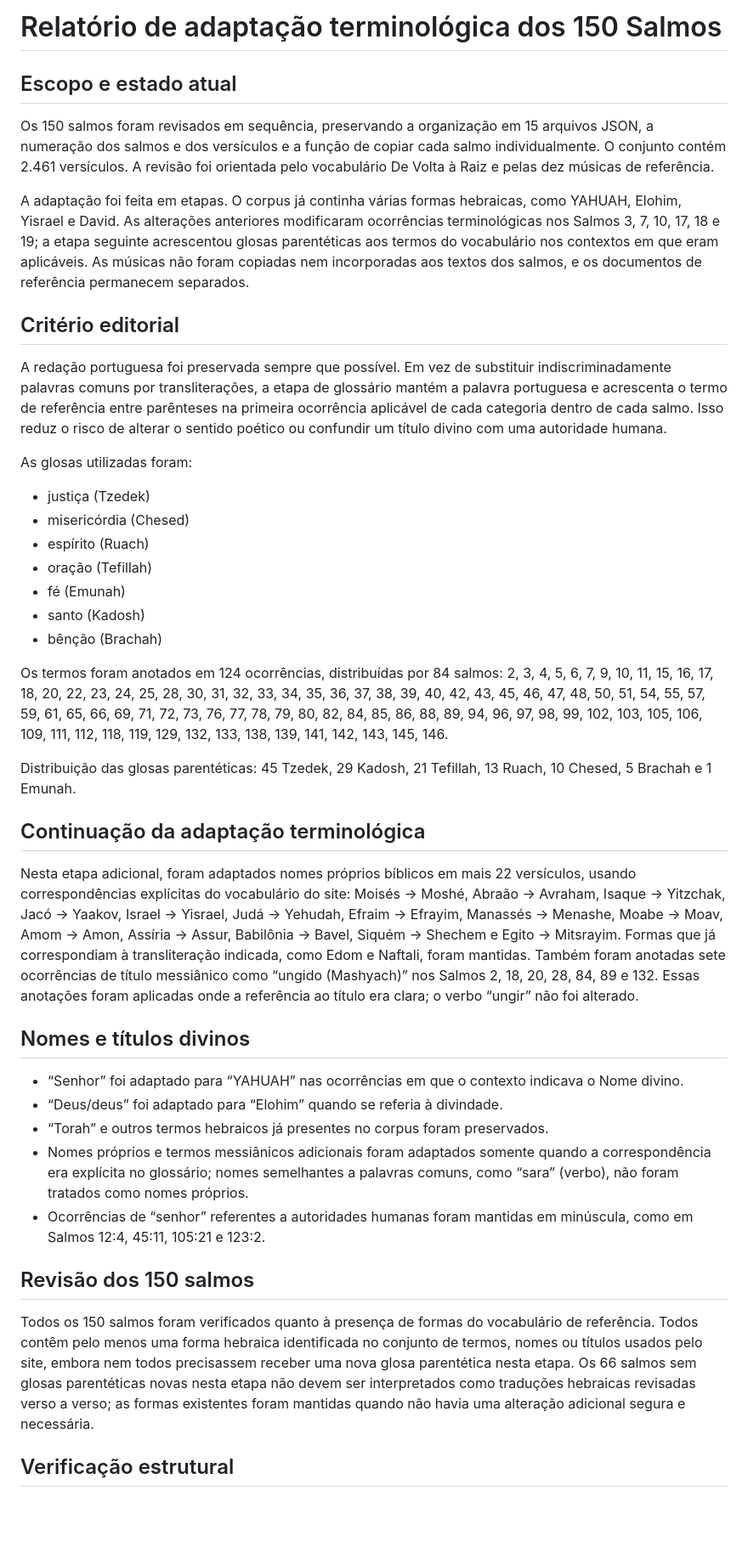
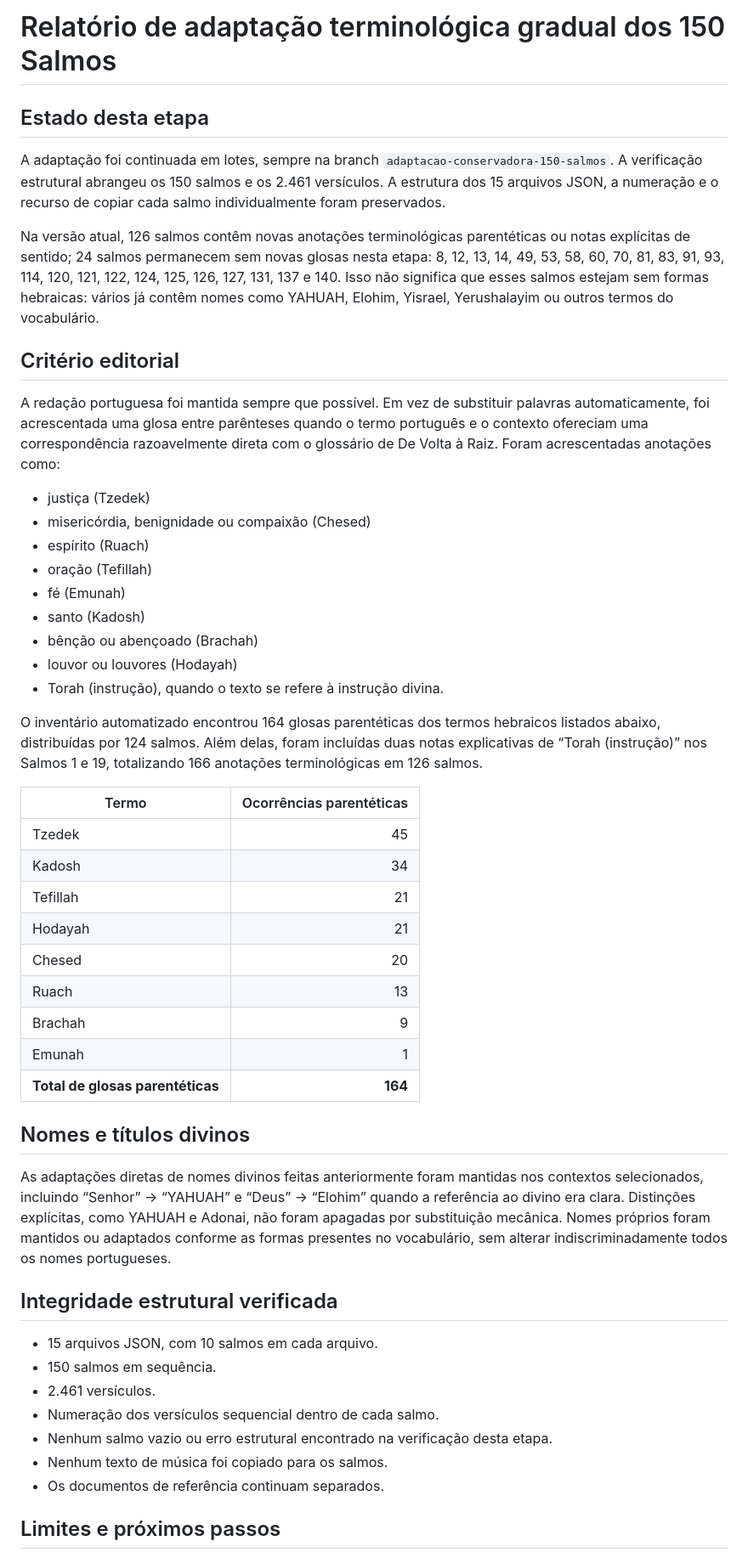
Before and after one commit to outocarlos003-lang/Salmos, a Markdown page: docs/relatorio-adaptacao-150-salmos.md, the part around one of its changes. Shown at 85% size. GitHub-like rendering; blank space fills up the shorter version.

Commit message:
Atualizar relatório da adaptação gradual dos 150 Salmos

```diff
--- a/docs/relatorio-adaptacao-150-salmos.md
+++ b/docs/relatorio-adaptacao-150-salmos.md
@@ -1,43 +1,52 @@
-# Relatório de adaptação terminológica dos 150 Salmos
+# Relatório de adaptação terminológica gradual dos 150 Salmos
 
-## Escopo e estado atual
+## Estado desta etapa
 
-Os 150 salmos foram revisados em sequência, preservando a organização em 15 arquivos JSON, a numeração dos salmos e dos versículos e a função de copiar cada salmo individualmente. O conjunto contém 2.461 versículos. A revisão foi orientada pelo vocabulário De Volta à Raiz e pelas dez músicas de referência.
+A adaptação foi continuada em lotes, sempre na branch `adaptacao-conservadora-150-salmos`. A verificação estrutural abrangeu os 150 salmos e os 2.461 versículos. A estrutura dos 15 arquivos JSON, a numeração e o recurso de copiar cada salmo individualmente foram preservados.
 
-A adaptação foi feita em etapas. O corpus já continha várias formas hebraicas, como YAHUAH, Elohim, Yisrael e David. As alterações anteriores modificaram ocorrências terminológicas nos Salmos 3, 7, 10, 17, 18 e 19; a etapa seguinte acrescentou glosas parentéticas aos termos do vocabulário nos contextos em que eram aplicáveis. As músicas não foram copiadas nem incorporadas aos textos dos salmos, e os documentos de referência permanecem separados.
+Na versão atual, 126 salmos contêm novas anotações terminológicas parentéticas ou notas explícitas de sentido; 24 salmos permanecem sem novas glosas nesta etapa: 8, 12, 13, 14, 49, 53, 58, 60, 70, 81, 83, 91, 93, 114, 120, 121, 122, 124, 125, 126, 127, 131, 137 e 140. Isso não significa que esses salmos estejam sem formas hebraicas: vários já contêm nomes como YAHUAH, Elohim, Yisrael, Yerushalayim ou outros termos do vocabulário.
 
 ## Critério editorial
 
-A redação portuguesa foi preservada sempre que possível. Em vez de substituir indiscriminadamente palavras comuns por transliterações, a etapa de glossário mantém a palavra portuguesa e acrescenta o termo de referência entre parênteses na primeira ocorrência aplicável de cada categoria dentro de cada salmo. Isso reduz o risco de alterar o sentido poético ou confundir um título divino com uma autoridade humana.
+A redação portuguesa foi mantida sempre que possível. Em vez de substituir palavras automaticamente, foi acrescentada uma glosa entre parênteses quando o termo português e o contexto ofereciam uma correspondência razoavelmente direta com o glossário de De Volta à Raiz. Foram acrescentadas anotações como:
 
-As glosas utilizadas foram:
 - justiça (Tzedek)
-- misericórdia (Chesed)
+- misericórdia, benignidade ou compaixão (Chesed)
 - espírito (Ruach)
 - oração (Tefillah)
 - fé (Emunah)
 - santo (Kadosh)
-- bênção (Brachah)
+- bênção ou abençoado (Brachah)
+- louvor ou louvores (Hodayah)
+- Torah (instrução), quando o texto se refere à instrução divina.
 
-Os termos foram anotados em 124 ocorrências, distribuídas por 84 salmos: 2, 3, 4, 5, 6, 7, 9, 10, 11, 15, 16, 17, 18, 20, 22, 23, 24, 25, 28, 30, 31, 32, 33, 34, 35, 36, 37, 38, 39, 40, 42, 43, 45, 46, 47, 48, 50, 51, 54, 55, 57, 59, 61, 65, 66, 69, 71, 72, 73, 76, 77, 78, 79, 80, 82, 84, 85, 86, 88, 89, 94, 96, 97, 98, 99, 102, 103, 105, 106, 109, 111, 112, 118, 119, 129, 132, 133, 138, 139, 141, 142, 143, 145, 146.
+O inventário automatizado encontrou 164 glosas parentéticas dos termos hebraicos listados abaixo, distribuídas por 124 salmos. Além delas, foram incluídas duas notas explicativas de “Torah (instrução)” nos Salmos 1 e 19, totalizando 166 anotações terminológicas em 126 salmos.
 
-Distribuição das glosas parentéticas: 45 Tzedek, 29 Kadosh, 21 Tefillah, 13 Ruach, 10 Chesed, 5 Brachah e 1 Emunah.
-
-## Continuação da adaptação terminológica
-
-Nesta etapa adicional, foram adaptados nomes próprios bíblicos em mais 22 versículos, usando correspondências explícitas do vocabulário do site: Moisés → Moshé, Abraão → Avraham, Isaque → Yitzchak, Jacó → Yaakov, Israel → Yisrael, Judá → Yehudah, Efraim → Efrayim, Manassés → Menashe, Moabe → Moav, Amom → Amon, Assíria → Assur, Babilônia → Bavel, Siquém → Shechem e Egito → Mitsrayim. Formas que já correspondiam à transliteração indicada, como Edom e Naftali, foram mantidas. Também foram anotadas sete ocorrências de título messiânico como “ungido (Mashyach)” nos Salmos 2, 18, 20, 28, 84, 89 e 132. Essas anotações foram aplicadas onde a referência ao título era clara; o verbo “ungir” não foi alterado.
+| Termo | Ocorrências parentéticas |
+|---|---:|
+| Tzedek | 45 |
+| Kadosh | 34 |
+| Tefillah | 21 |
+| Hodayah | 21 |
+| Chesed | 20 |
+| Ruach | 13 |
+| Brachah | 9 |
+| Emunah | 1 |
+| **Total de glosas parentéticas** | **164** |
 
 ## Nomes e títulos divinos
 
-- “Senhor” foi adaptado para “YAHUAH” nas ocorrências em que o contexto indicava o Nome divino.
-- “Deus/deus” foi adaptado para “Elohim” quando se referia à divindade.
-- “Torah” e outros termos hebraicos já presentes no corpus foram preservados.
-- Nomes próprios e termos messiânicos adicionais foram adaptados somente quando a correspondência era explícita no glossário; nomes semelhantes a palavras comuns, como “sara” (verbo), não foram tratados como nomes próprios.
-- Ocorrências de “senhor” referentes a autoridades humanas foram mantidas em minúscula, como em Salmos 12:4, 45:11, 105:21 e 123:2.
+As adaptações diretas de nomes divinos feitas anteriormente foram mantidas nos contextos selecionados, incluindo “Senhor” → “YAHUAH” e “Deus” → “Elohim” quando a referência ao divino era clara. Distinções explícitas, como YAHUAH e Adonai, não foram apagadas por substituição mecânica. Nomes próprios foram mantidos ou adaptados conforme as formas presentes no vocabulário, sem alterar indiscriminadamente todos os nomes portugueses.
 
-## Revisão dos 150 salmos
+## Integridade estrutural verificada
 
-Todos os 150 salmos foram verificados quanto à presença de formas do vocabulário de referência. Todos contêm pelo menos uma forma hebraica identificada no conjunto de termos, nomes ou títulos usados pelo site, embora nem todos precisassem receber uma nova glosa parentética nesta etapa. Os 66 salmos sem glosas parentéticas novas nesta etapa não devem ser interpretados como traduções hebraicas revisadas verso a verso; as formas existentes foram mantidas quando não havia uma alteração adicional segura e necessária.
+- 15 arquivos JSON, com 10 salmos em cada arquivo.
+- 150 salmos em sequência.
+- 2.461 versículos.
+- Numeração dos versículos sequencial dentro de cada salmo.
+- Nenhum salmo vazio ou erro estrutural encontrado na verificação desta etapa.
+- Nenhum texto de música foi copiado para os salmos.
+- Os documentos de referência continuam separados.
 
-## Verificação estrutural
+## Limites e próximos passos
 
```
Also changed, not shown: other parts of docs/relatorio-adaptacao-150-salmos.md (+2 -11 lines).
